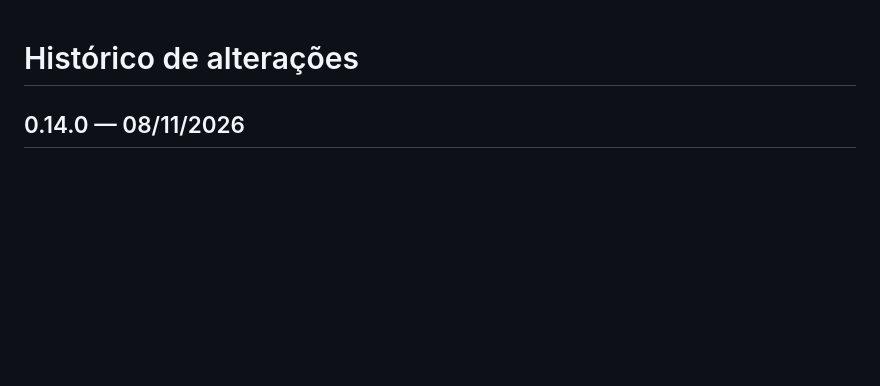
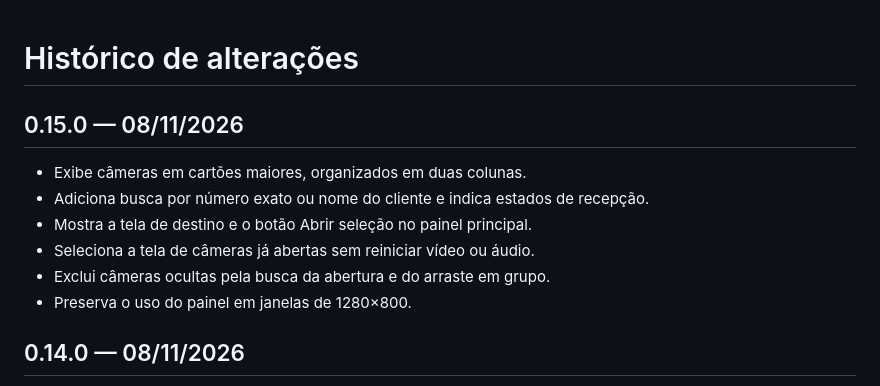
Before and after one commit to poajefersonld-1983/Linux-Intelbras, a Markdown page: CHANGELOG.md, the part around the change. Drawn GitHub-style; blank space fills up the shorter version.

```diff
--- a/CHANGELOG.md
+++ b/CHANGELOG.md
@@ -1,4 +1,13 @@
 # Histórico de alterações
+
+## 0.15.0 — 08/11/2026
+
+- Exibe câmeras em cartões maiores, organizados em duas colunas.
+- Adiciona busca por número exato ou nome do cliente e indica estados de recepção.
+- Mostra a tela de destino e o botão Abrir seleção no painel principal.
+- Seleciona a tela de câmeras já abertas sem reiniciar vídeo ou áudio.
+- Exclui câmeras ocultas pela busca da abertura e do arraste em grupo.
+- Preserva o uso do painel em janelas de 1280×800.
 
 ## 0.14.0 — 08/11/2026
 
```
Also changed, not shown: README.md (+6 -3 lines), docs/camera-chooser.png (added), 5 other files.
